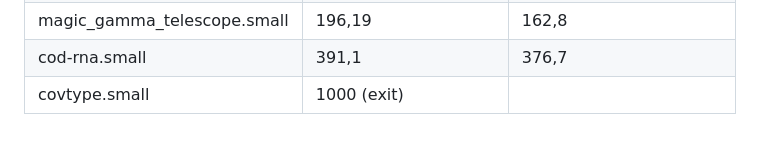
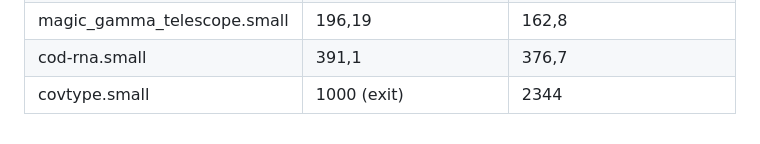
Before and after one commit to katfrit/ComputerPraktikum_Teil_2, a Markdown page: README.md, the part around the change. GitHub-like rendering.

```diff
--- a/README.md
+++ b/README.md
@@ -89,4 +89,4 @@ python classify.py -f 2 -k 5 -n 100 classification_data/bananas-1-2d.train.csv
 | phishing.small                | 484,22                      | 442,7
 | magic_gamma_telescope.small   | 196,19                      | 162,8
 | cod-rna.small                 | 391,1                       | 376,7
-| covtype.small                 | 1000 (exit)                 |
+| covtype.small                 | 1000 (exit)                 | 2344
```
